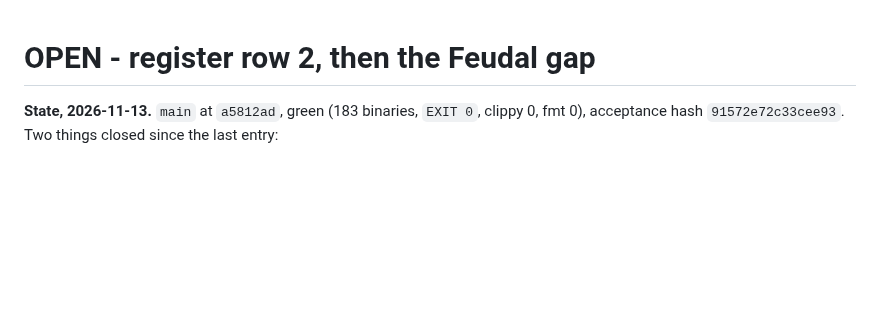
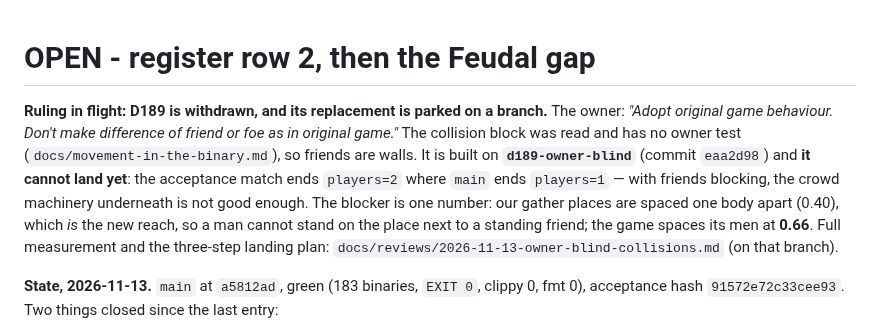
Before and after one commit to Rodelero1/ruage, a Markdown page: docs/next-step.md, the part around the change. Drawn GitHub-style; blank space fills up the shorter version.

Commit message:
next step: the owner-blind rule is parked on d189-owner-blind, and the number that blocks it

```diff
--- a/docs/next-step.md
+++ b/docs/next-step.md
@@ -1,4 +1,13 @@
 # OPEN - register row 2, then the Feudal gap
+
+**Ruling in flight: D189 is withdrawn, and its replacement is parked on a branch.** The owner: *"Adopt original game
+behaviour. Don't make difference of friend or foe as in original game."* The collision block was read and has no owner
+test (`docs/movement-in-the-binary.md`), so friends are walls. It is built on **`d189-owner-blind`** (commit `eaa2d98`) and
+**it cannot land yet**: the acceptance match ends `players=2` where `main` ends `players=1` — with friends blocking, the
+crowd machinery underneath is not good enough. The blocker is one number: our gather places are spaced one body apart
+(0.40), which *is* the new reach, so a man cannot stand on the place next to a standing friend; the game spaces its men at
+**0.66**. Full measurement and the three-step landing plan:
+`docs/reviews/2026-11-13-owner-blind-collisions.md` (on that branch).
 
 **State, 2026-11-13.** `main` at `a5812ad`, green (183 binaries, `EXIT 0`, clippy 0, fmt 0), acceptance hash
 `91572e72c33cee93`. Two things closed since the last entry:
```
